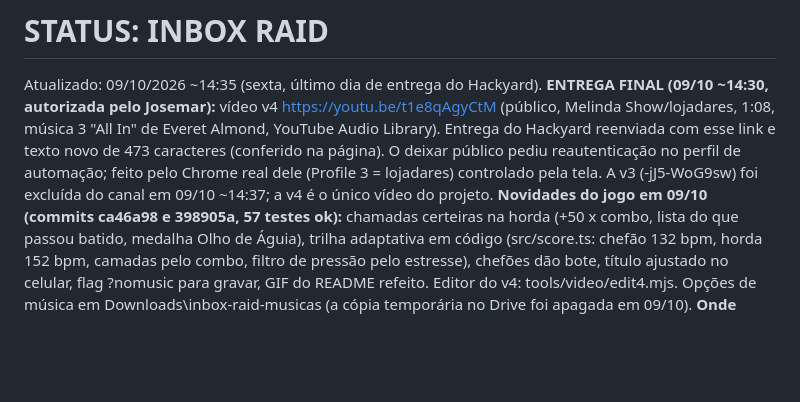
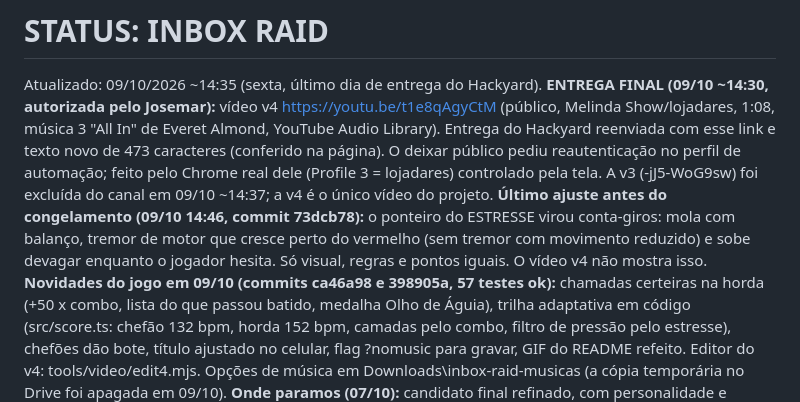
Before and after one commit to josemardp/inbox-raid, a Markdown page: STATUS.md, the part around the change. Rendered like a GitHub page; blank space fills up the shorter version.

Commit message:
docs: ponteiro do estresse no STATUS
Co-Authored-By: Claude Opus 5.5 <noreply@anthropic.com>
Claude-Session: https://claude.ai/code/session_01C1PoqW5No8thGWs7wyafjQ

```diff
--- a/STATUS.md
+++ b/STATUS.md
@@ -2,6 +2,7 @@
 
 Atualizado: 09/10/2026 ~14:35 (sexta, último dia de entrega do Hackyard).
 **ENTREGA FINAL (09/10 ~14:30, autorizada pelo Josemar):** vídeo v4 https://youtu.be/t1e8qAgyCtM (público, Melinda Show/lojadares, 1:08, música 3 "All In" de Everet Almond, YouTube Audio Library). Entrega do Hackyard reenviada com esse link e texto novo de 473 caracteres (conferido na página). O deixar público pediu reautenticação no perfil de automação; feito pelo Chrome real dele (Profile 3 = lojadares) controlado pela tela. A v3 (-jJ5-WoG9sw) foi excluída do canal em 09/10 ~14:37; a v4 é o único vídeo do projeto.
+**Último ajuste antes do congelamento (09/10 14:46, commit 73dcb78):** o ponteiro do ESTRESSE virou conta-giros: mola com balanço, tremor de motor que cresce perto do vermelho (sem tremor com movimento reduzido) e sobe devagar enquanto o jogador hesita. Só visual, regras e pontos iguais. O vídeo v4 não mostra isso.
 **Novidades do jogo em 09/10 (commits ca46a98 e 398905a, 57 testes ok):** chamadas certeiras na horda (+50 x combo, lista do que passou batido, medalha Olho de Águia), trilha adaptativa em código (src/score.ts: chefão 132 bpm, horda 152 bpm, camadas pelo combo, filtro de pressão pelo estresse), chefões dão bote, título ajustado no celular, flag ?nomusic para gravar, GIF do README refeito. Editor do v4: tools/video/edit4.mjs. Opções de música em Downloads\inbox-raid-musicas (a cópia temporária no Drive foi apagada em 09/10).
 **Onde paramos (07/10):** candidato final refinado, com personalidade e medalhas na Demo e correções de segurança na triagem. Speedrun entregue em 07/10 ~13:23 (vídeo 3pmce3kaHck, já excluído).
 **Vídeos antigos excluídos (08/10):** 3pmce3kaHck (speedrun), kkd659QDP_A e i9Tuw2jvGFg (v2) foram apagados do canal. Só a v3 (-jJ5-WoG9sw) continua no YouTube.
```
